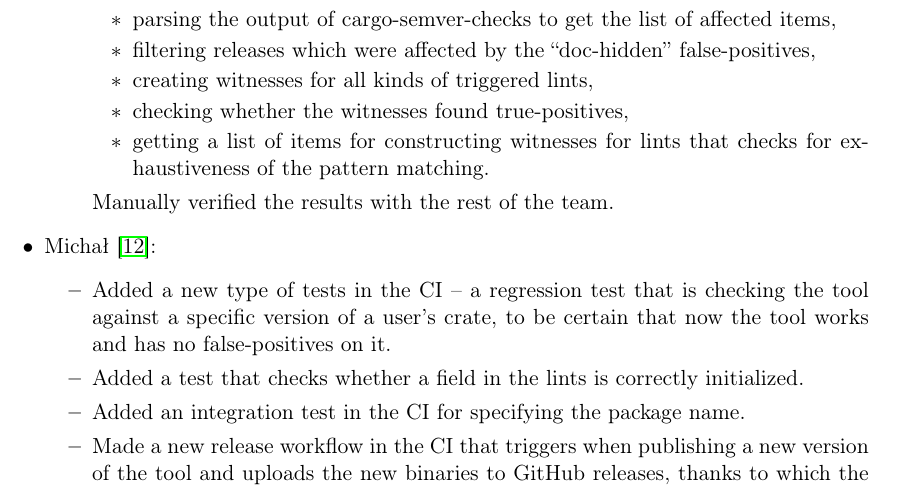
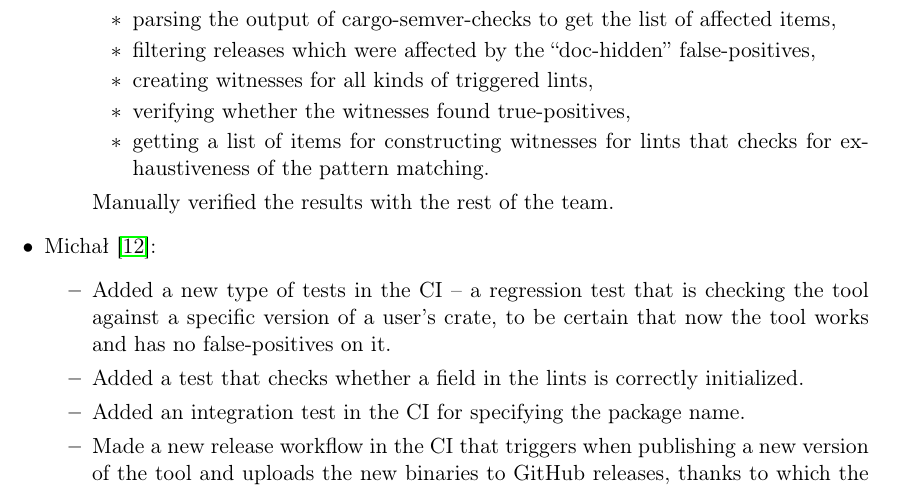
Before and after one commit to tonowak/bachelors-thesis, a LaTeX thesis (thesis-en.tex): part of page 35 of 43, cut so that both start at the same text. Compiled offline with pdfLaTeX.

Commit message:
Update thesis-en.tex
Co-authored-by: Bartosz Smolarczyk <92160712+SmolSir@users.noreply.github.com>

```diff
--- a/thesis-en.tex
+++ b/thesis-en.tex
@@ -897,7 +897,7 @@ and immediate contact with him through chat).
 					\item parsing the output of cargo-semver-checks to get the list of affected items,
 					\item filtering releases which were affected by the \say{doc-hidden} false-positives,
 					\item creating witnesses for all kinds of triggered lints,
-					\item checking whether the witnesses found true-positives,
+					\item verifying whether the witnesses found true-positives,
 					\item getting a list of items for constructing witnesses
 						for lints that checks for exhaustiveness of the pattern matching.
 				\end{itemize}
```
